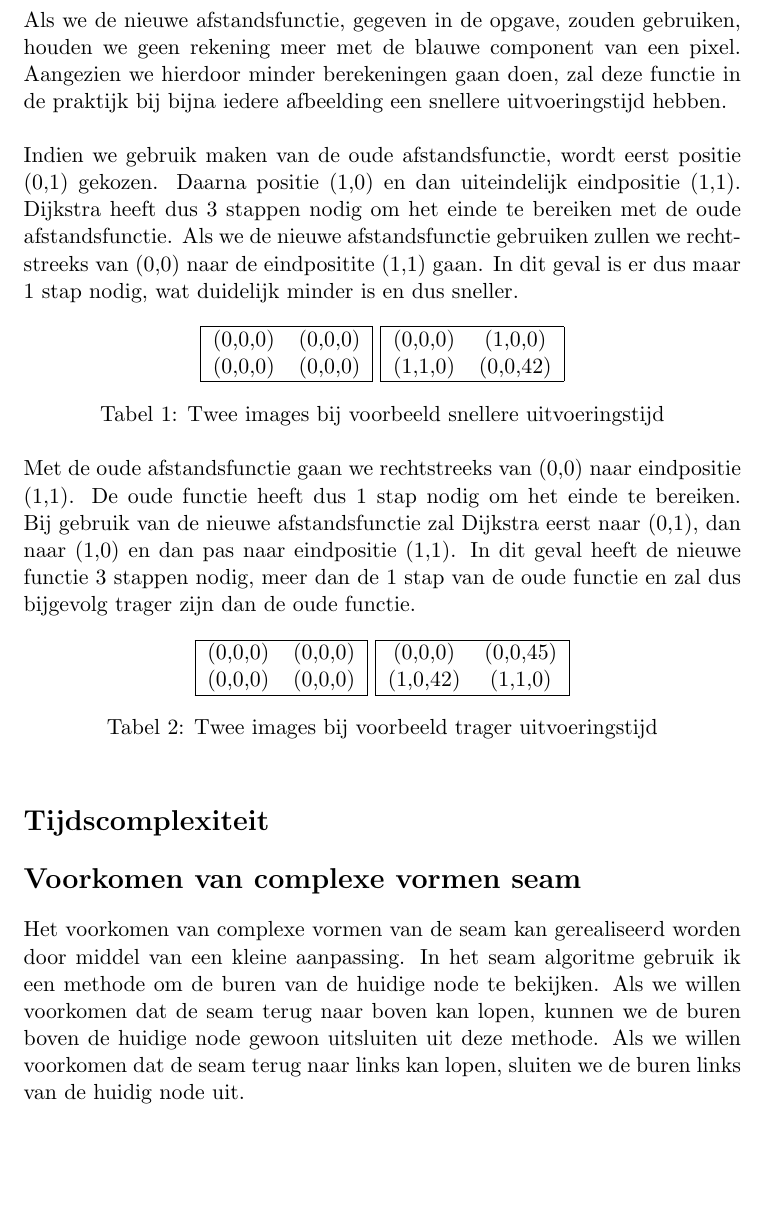
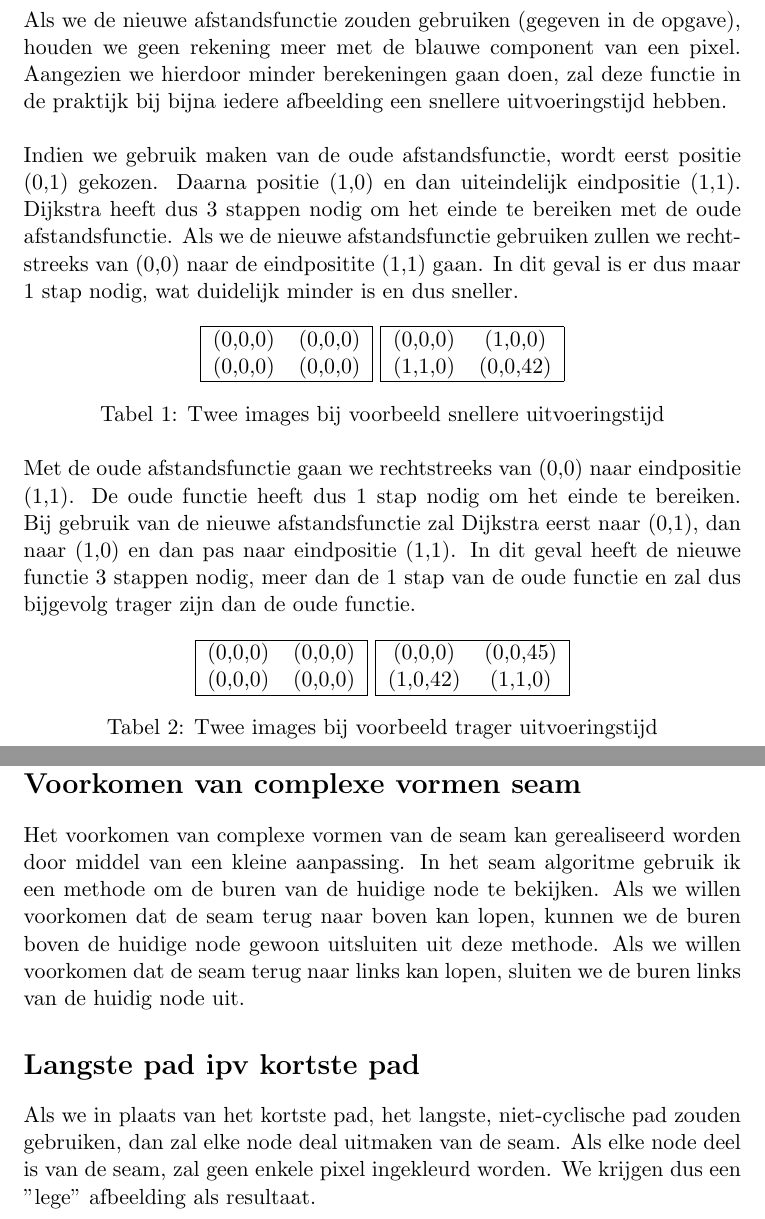
Before and after one commit to SteTwe/Practica-GnA1718, a LaTeX document (Verslagen/Verslag practicum 3.tex): part of page 3 of 4 before the commit and two parts of pages 4 and 5 of 5 after it, the two joined at a grey line, cut so that both start at the same text, the shorter picture padded with empty space. Compiled offline with pdfLaTeX.

Commit message:
finish question 5 prac 3

```diff
--- a/Verslagen/Verslag practicum 3.tex
+++ b/Verslagen/Verslag practicum 3.tex
@@ -59,7 +60,7 @@ Het resulterende kortste pad, aangeduid in het geel, is: $$A \implies D \implies
 
 \newpage
 \section*{Andere afstandsfunctie}
-Als we de nieuwe afstandsfunctie, gegeven in de opgave, zouden gebruiken, houden we geen rekening meer met de blauwe component van een pixel. Aangezien we hierdoor minder berekeningen gaan doen, zal deze functie in de praktijk bij bijna iedere afbeelding een snellere uitvoeringstijd hebben.\\
+Als we de nieuwe afstandsfunctie zouden gebruiken (gegeven in de opgave), houden we geen rekening meer met de blauwe component van een pixel. Aangezien we hierdoor minder berekeningen gaan doen, zal deze functie in de praktijk bij bijna iedere afbeelding een snellere uitvoeringstijd hebben.\\
 
 Indien we gebruik maken van de oude afstandsfunctie, wordt eerst positie (0,1) gekozen. Daarna positie (1,0) en dan uiteindelijk eindpositie (1,1). Dijkstra heeft dus 3 stappen nodig om het einde te bereiken met de oude afstandsfunctie. Als we de nieuwe afstandsfunctie gebruiken zullen we rechtstreeks van (0,0) naar de eindpositite (1,1) gaan. In dit geval is er dus maar 1 stap nodig, wat duidelijk minder is en dus sneller.
 \begin{table}[ht]
@@ -97,7 +99,7 @@ Met de oude afstandsfunctie gaan we rechtstreeks van (0,0) naar eindpositie (1,1
 \section*{Voorkomen van complexe vormen seam}
 Het voorkomen van complexe vormen van de seam kan gerealiseerd worden door middel van een kleine aanpassing. In het seam algoritme gebruik ik een methode om de buren van de huidige node te bekijken. Als we willen voorkomen dat de seam terug naar boven kan lopen, kunnen we de buren boven de huidige node gewoon uitsluiten uit deze methode. Als we willen voorkomen dat de seam terug naar links kan lopen, sluiten we de buren links van de huidig node uit.
 \section*{Langste pad ipv kortste pad}
-
+Als we in plaats van het kortste pad, het langste, niet-cyclische pad zouden gebruiken, dan zal elke node deal uitmaken van de seam. Als elke node deel is van de seam, zal geen enkele pixel ingekleurd worden. We krijgen dus een ''lege'' afbeelding als resultaat.
 
 \newpage
 \end{document}
```
Also changed, not shown: Verslagen/Verslag practicum 3.pdf, Verslagen/Verslag practicum 3.tex (2 more changed lines).
